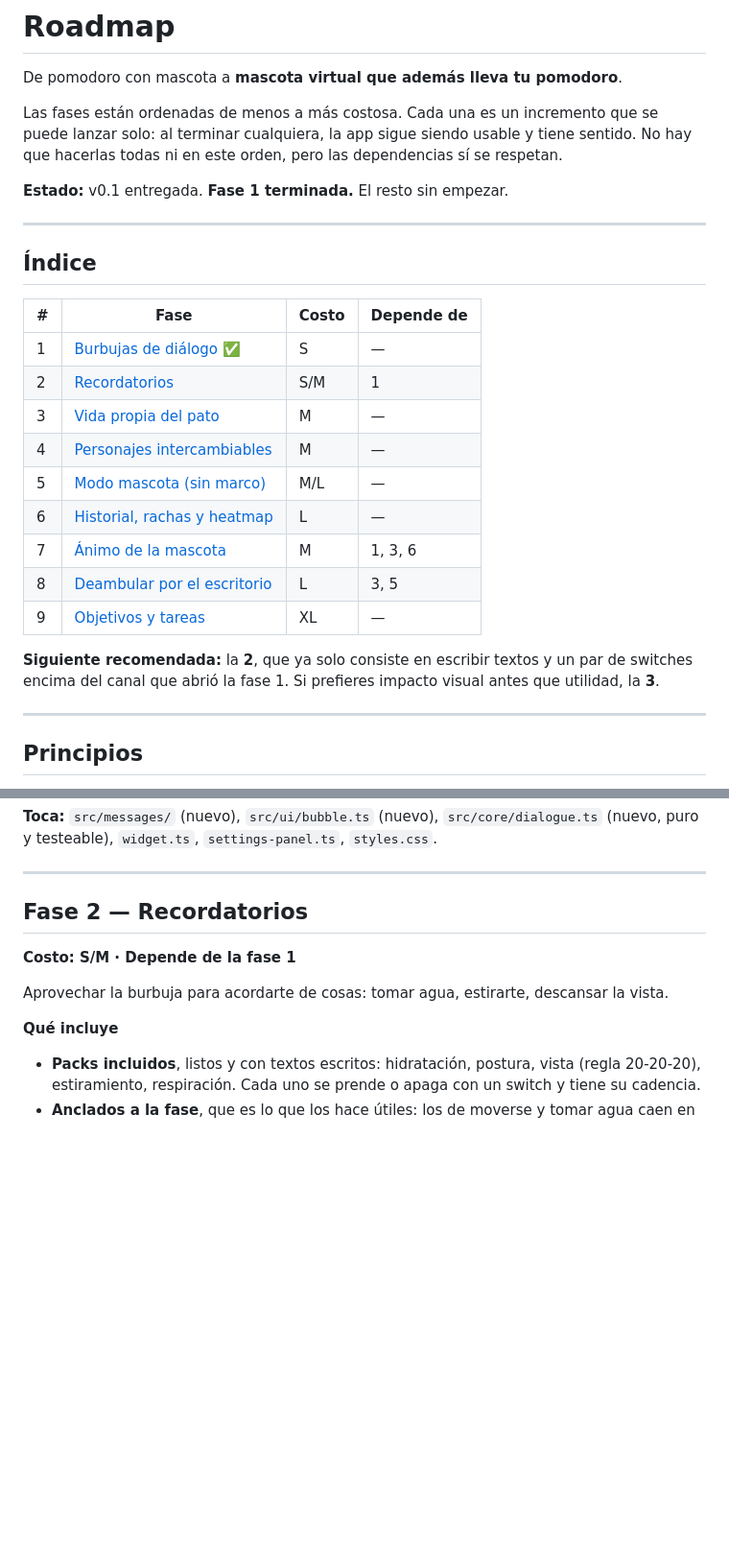
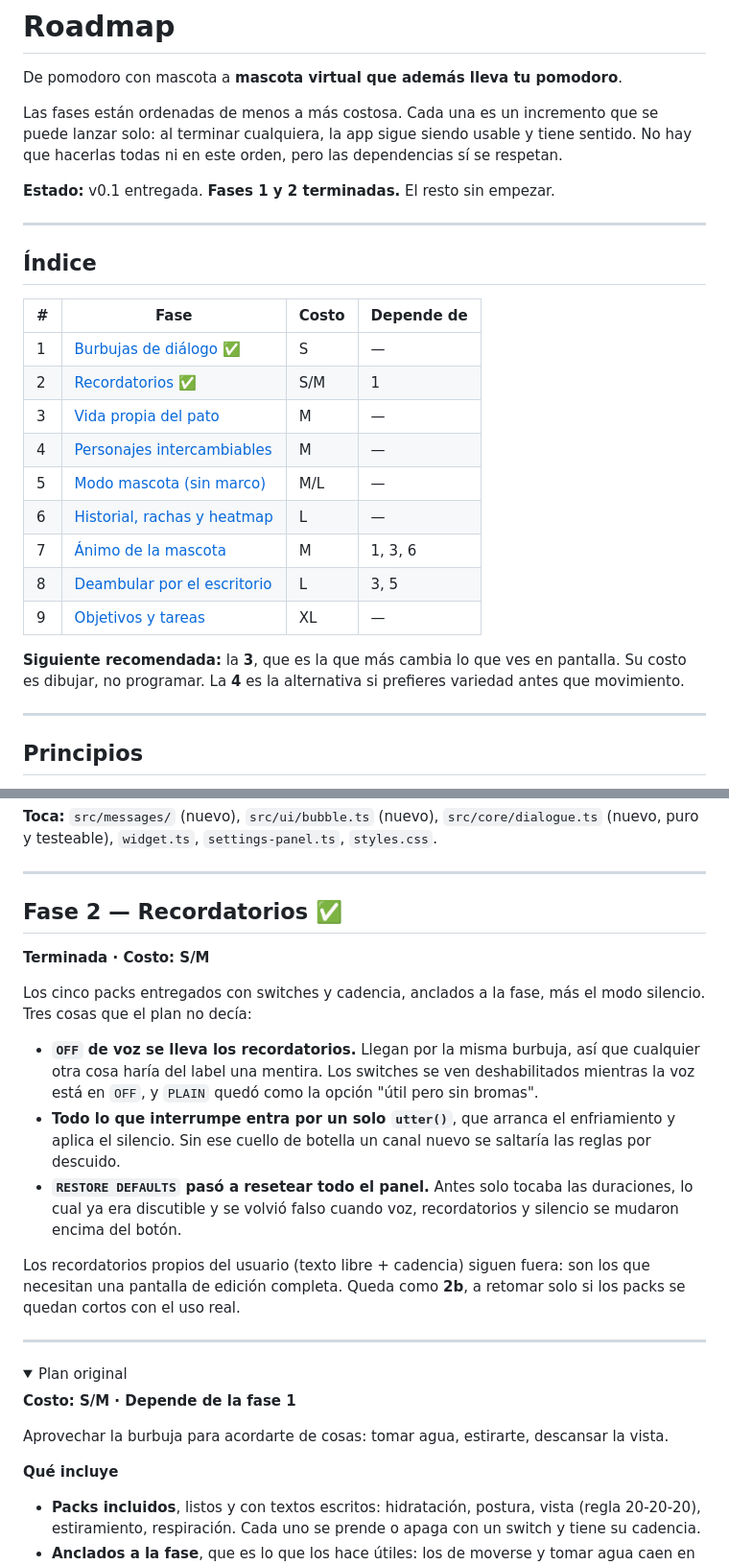
Before and after one commit to LuisUmina/pixel-pomodoro-pet, a Markdown page: docs/ROADMAP.md, 2 parts joined by grey strips. Shown at 96% size. GitHub-like rendering; folded sections open; blank space fills up the shorter version.

```diff
--- a/docs/ROADMAP.md
+++ b/docs/ROADMAP.md
@@ -7,7 +7,7 @@ que se puede lanzar solo: al terminar cualquiera, la app sigue siendo usable y
 tiene sentido. No hay que hacerlas todas ni en este orden, pero las
 dependencias sí se respetan.
 
-**Estado:** v0.1 entregada. **Fase 1 terminada.** El resto sin empezar.
+**Estado:** v0.1 entregada. **Fases 1 y 2 terminadas.** El resto sin empezar.
 
 ---
 
@@ -16,7 +16,7 @@ dependencias sí se respetan.
 | # | Fase | Costo | Depende de |
 | --- | --- | --- | --- |
 | 1 | [Burbujas de diálogo](#fase-1--burbujas-de-diálogo) ✅ | S | — |
-| 2 | [Recordatorios](#fase-2--recordatorios) | S/M | 1 |
+| 2 | [Recordatorios](#fase-2--recordatorios) ✅ | S/M | 1 |
 | 3 | [Vida propia del pato](#fase-3--vida-propia-del-pato) | M | — |
 | 4 | [Personajes intercambiables](#fase-4--personajes-intercambiables) | M | — |
 | 5 | [Modo mascota (sin marco)](#fase-5--modo-mascota-sin-marco) | M/L | — |
@@ -25,9 +25,9 @@ dependencias sí se respetan.
 | 8 | [Deambular por el escritorio](#fase-8--deambular-por-el-escritorio) | L | 3, 5 |
 | 9 | [Objetivos y tareas](#fase-9--objetivos-y-tareas) | XL | — |
 
-**Siguiente recomendada:** la **2**, que ya solo consiste en escribir textos y
-un par de switches encima del canal que abrió la fase 1. Si prefieres impacto
-visual antes que utilidad, la **3**.
+**Siguiente recomendada:** la **3**, que es la que más cambia lo que ves en
+pantalla. Su costo es dibujar, no programar. La **4** es la alternativa si
+prefieres variedad antes que movimiento.
 
 ---
 
@@ -119,7 +119,32 @@ de casi todo lo demás: los recordatorios, las reacciones al historial y el
 
 ---
 
-## Fase 2 — Recordatorios
+## Fase 2 — Recordatorios ✅
+
+**Terminada · Costo: S/M**
+
+Los cinco packs entregados con switches y cadencia, anclados a la fase, más
+el modo silencio. Tres cosas que el plan no decía:
+
+- **`OFF` de voz se lleva los recordatorios.** Llegan por la misma burbuja,
+  así que cualquier otra cosa haría del label una mentira. Los switches se
+  ven deshabilitados mientras la voz está en `OFF`, y `PLAIN` quedó como la
+  opción "útil pero sin bromas".
+- **Todo lo que interrumpe entra por un solo `utter()`**, que arranca el
+  enfriamiento y aplica el silencio. Sin ese cuello de botella un canal nuevo
+  se saltaría las reglas por descuido.
+- **`RESTORE DEFAULTS` pasó a resetear todo el panel.** Antes solo tocaba las
+  duraciones, lo cual ya era discutible y se volvió falso cuando voz,
+  recordatorios y silencio se mudaron encima del botón.
+
+Los recordatorios propios del usuario (texto libre + cadencia) siguen fuera:
+son los que necesitan una pantalla de edición completa. Queda como **2b**, a
+retomar solo si los packs se quedan cortos con el uso real.
+
+---
+
+<details>
+<summary>Plan original</summary>
 
 **Costo: S/M · Depende de la fase 1**
 
```
Also changed, not shown: other parts of docs/ROADMAP.md (+2 -0 lines), README.md (+24 -8 lines).
